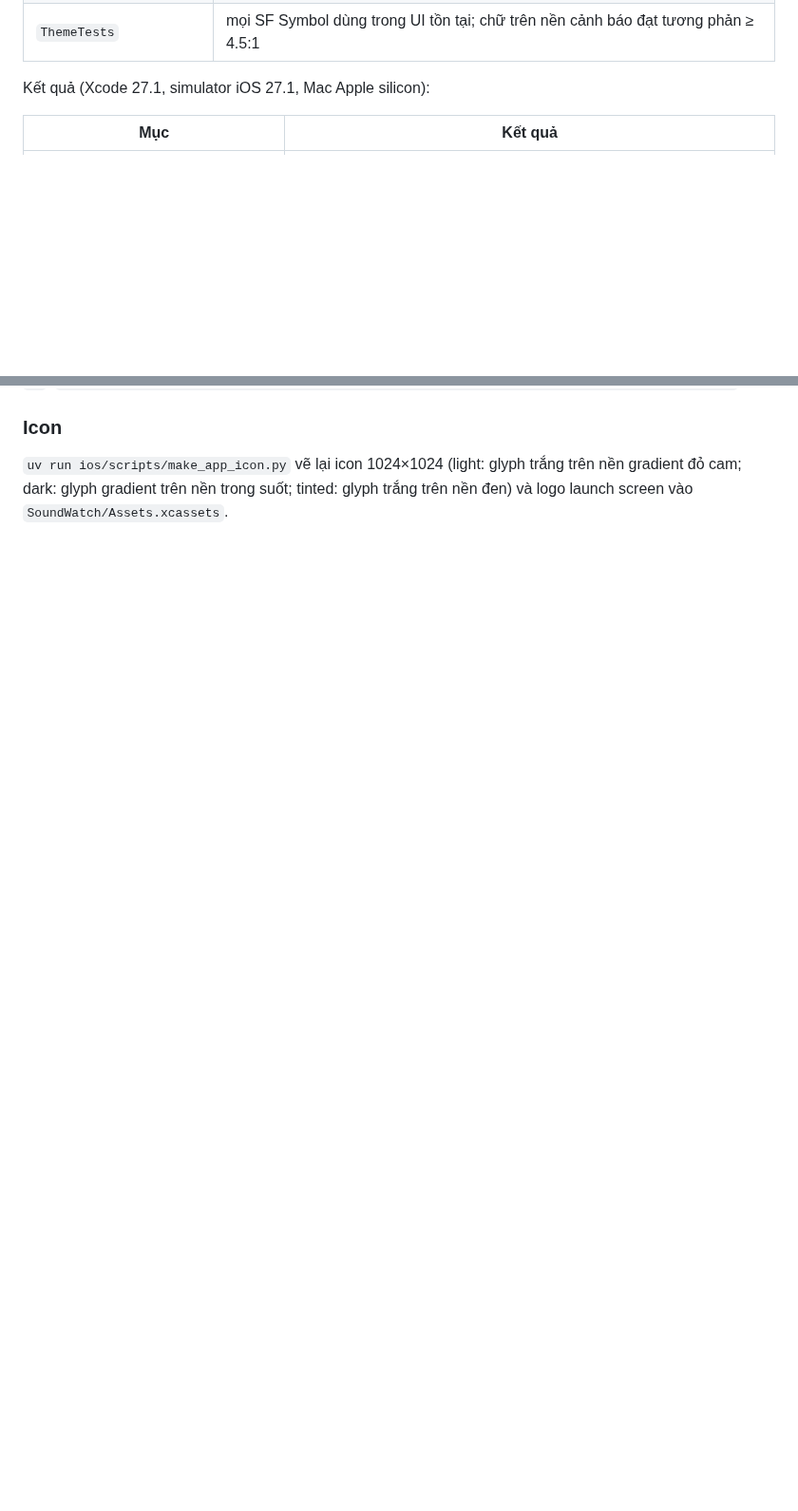
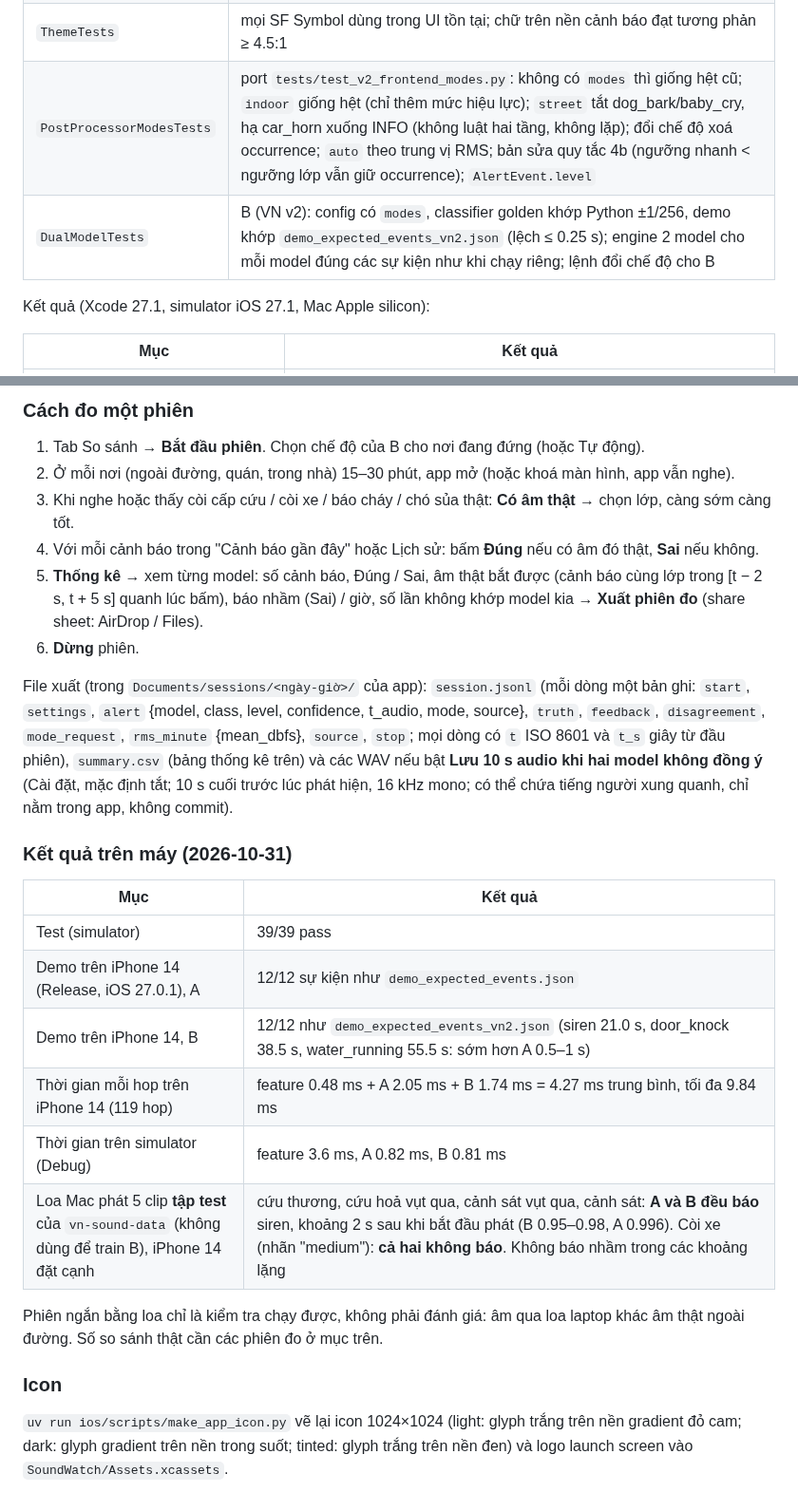
Before and after one commit to DinhTruong98/123, a Markdown page: ios/README.md, 2 parts joined by grey strips. Shown at 95% size. Rendered like a GitHub page; blank space fills up the shorter version.

```diff
--- a/ios/README.md
+++ b/ios/README.md
@@ -133,6 +133,8 @@ silicon (LiteRT không có lát x86_64 cho simulator).
 | `PostProcessorTests` | port `tests/test_wp5_postprocess.py`: 8 test cũ (tham số của `tests/_legacy_cfg.py`, tắt luật 4b) + `bg_margin`, và 7 test `test_fast_path_*` (cấu hình đã tune, `dangerFastThreshold` = 255/256) |
 | `EndToEndTests` | Engine offline trên `demo_scenario.wav`: sự kiện không lặp khớp `demo_expected_events.json` (cùng lớp, cùng hop: lệch ≤ 0.25 s); tắt luật 4b thì test này fail |
 | `ThemeTests` | mọi SF Symbol dùng trong UI tồn tại; chữ trên nền cảnh báo đạt tương phản ≥ 4.5:1 |
+| `PostProcessorModesTests` | port `tests/test_v2_frontend_modes.py`: không có `modes` thì giống hệt cũ; `indoor` giống hệt (chỉ thêm mức hiệu lực); `street` tắt dog_bark/baby_cry, hạ car_horn xuống INFO (không luật hai tầng, không lặp); đổi chế độ xoá occurrence; `auto` theo trung vị RMS; bản sửa quy tắc 4b (ngưỡng nhanh < ngưỡng lớp vẫn giữ occurrence); `AlertEvent.level` |
+| `DualModelTests` | B (VN v2): config có `modes`, classifier golden khớp Python ±1/256, demo khớp `demo_expected_events_vn2.json` (lệch ≤ 0.25 s); engine 2 model cho mỗi model đúng các sự kiện như khi chạy riêng; lệnh đổi chế độ cho B |
 
 Kết quả (Xcode 27.1, simulator iOS 27.1, Mac Apple silicon):
 
@@ -251,3 +278,32 @@ Trong Xcode: Edit Scheme → Run → Arguments. Với `devicectl` phải đặt
+### Cách đo một phiên
+
+1. Tab So sánh → **Bắt đầu phiên**. Chọn chế độ của B cho nơi đang đứng (hoặc Tự động).
+2. Ở mỗi nơi (ngoài đường, quán, trong nhà) 15–30 phút, app mở (hoặc khoá màn hình, app vẫn nghe).
+3. Khi nghe hoặc thấy còi cấp cứu / còi xe / báo cháy / chó sủa thật: **Có âm thật** → chọn lớp, càng sớm càng tốt.
+4. Với mỗi cảnh báo trong "Cảnh báo gần đây" hoặc Lịch sử: bấm **Đúng** nếu có âm đó thật, **Sai** nếu không.
+5. **Thống kê** → xem từng model: số cảnh báo, Đúng / Sai, âm thật bắt được (cảnh báo cùng lớp trong [t − 2 s, t + 5 s]
+   quanh lúc bấm), báo nhầm (Sai) / giờ, số lần không khớp model kia → **Xuất phiên đo** (share sheet: AirDrop / Files).
+6. **Dừng** phiên.
+
+File xuất (trong `Documents/sessions/<ngày-giờ>/` của app): `session.jsonl` (mỗi dòng một bản ghi: `start`,
+`settings`, `alert` {model, class, level, confidence, t_audio, mode, source}, `truth`, `feedback`, `disagreement`,
+`mode_request`, `rms_minute` {mean_dbfs}, `source`, `stop`; mọi dòng có `t` ISO 8601 và `t_s` giây từ đầu phiên),
+`summary.csv` (bảng thống kê trên) và các WAV nếu bật **Lưu 10 s audio khi hai model không đồng ý** (Cài đặt, mặc định
+tắt; 10 s cuối trước lúc phát hiện, 16 kHz mono; có thể chứa tiếng người xung quanh, chỉ nằm trong app, không commit).
+
+### Kết quả trên máy (2026-10-31)
+
+| Mục | Kết quả |
+|---|---|
+| Test (simulator) | 39/39 pass |
+| Demo trên iPhone 14 (Release, iOS 27.0.1), A | 12/12 sự kiện như `demo_expected_events.json` |
+| Demo trên iPhone 14, B | 12/12 như `demo_expected_events_vn2.json` (siren 21.0 s, door_knock 38.5 s, water_running 55.5 s: sớm hơn A 0.5–1 s) |
+| Thời gian mỗi hop trên iPhone 14 (119 hop) | feature 0.48 ms + A 2.05 ms + B 1.74 ms = 4.27 ms trung bình, tối đa 9.84 ms |
+| Thời gian trên simulator (Debug) | feature 3.6 ms, A 0.82 ms, B 0.81 ms |
+| Loa Mac phát 5 clip **tập test** của `vn-sound-data` (không dùng để train B), iPhone 14 đặt cạnh | cứu thương, cứu hoả vụt qua, cảnh sát vụt qua, cảnh sát: **A và B đều báo** siren, khoảng 2 s sau khi bắt đầu phát (B 0.95–0.98, A 0.996). Còi xe (nhãn "medium"): **cả hai không báo**. Không báo nhầm trong các khoảng lặng |
+
+Phiên ngắn bằng loa chỉ là kiểm tra chạy được, không phải đánh giá: âm qua loa laptop khác âm thật ngoài đường. Số so
+sánh thật cần các phiên đo ở mục trên.
 
 ### Icon
 
```
Also changed, not shown: other parts of ios/README.md (+26 -1 lines), ios/docs/screenshots/7-compare-2-models.png (added), ios/docs/screenshots/8-history-2-models.png (added).
